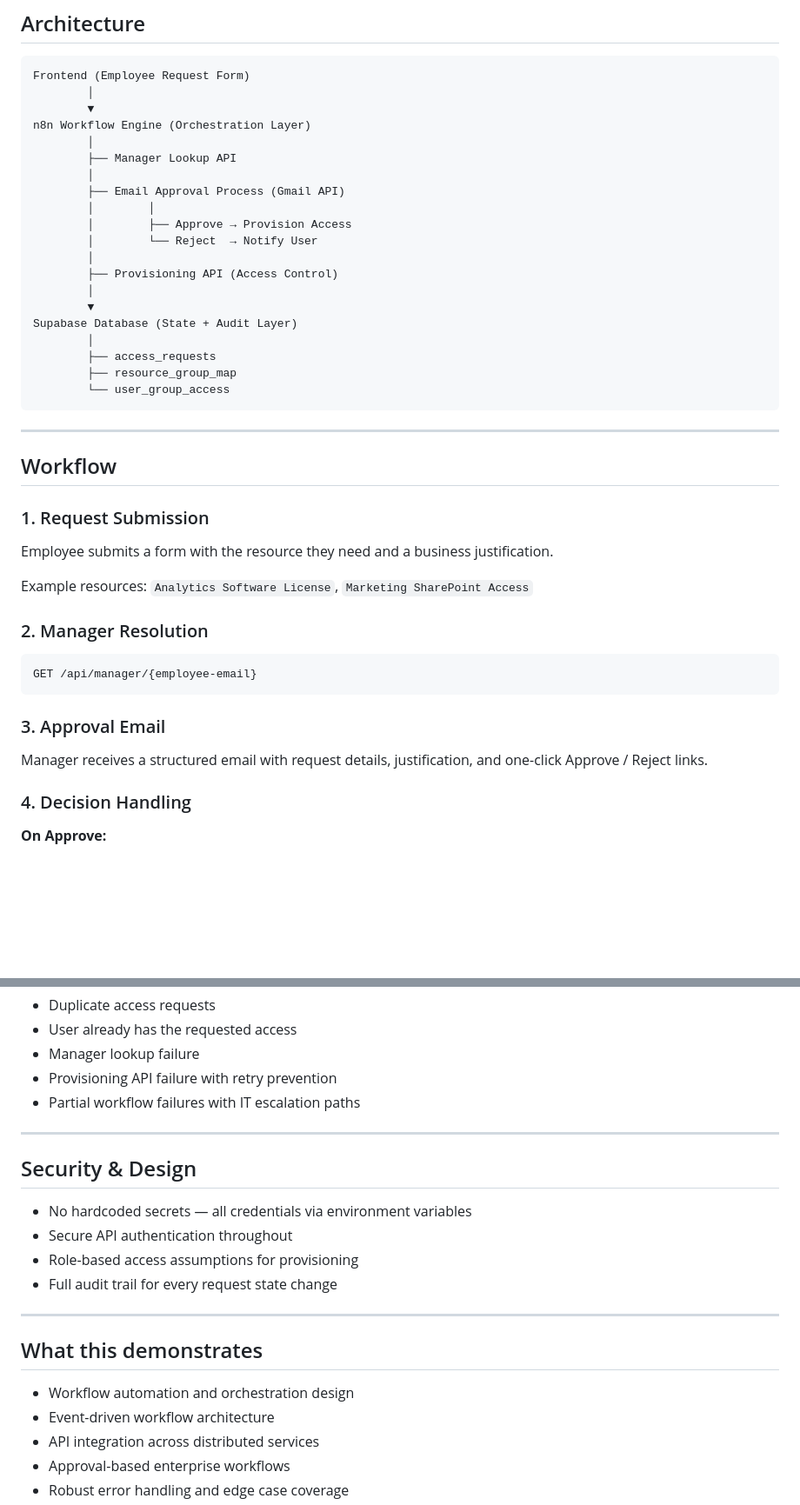
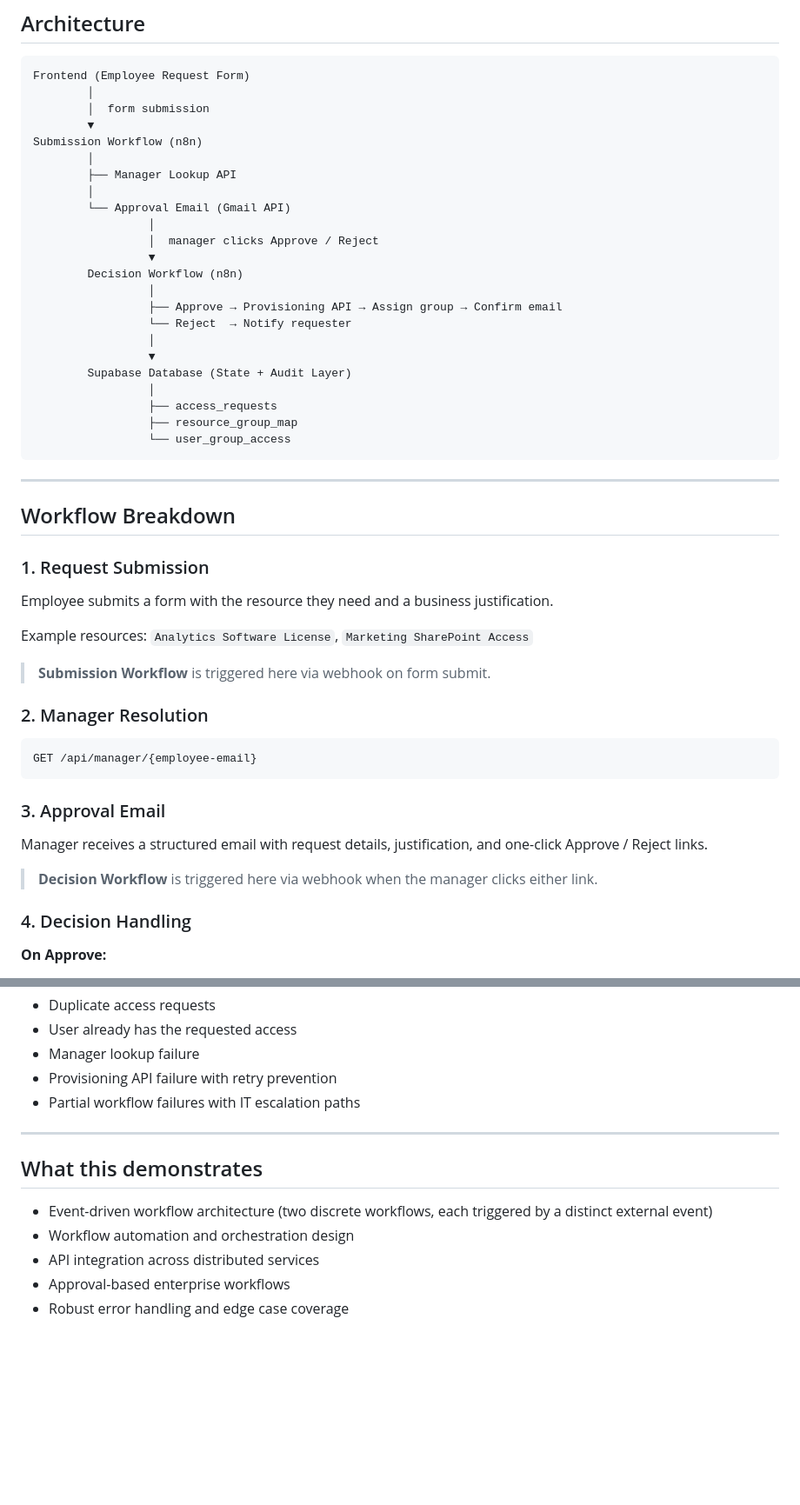
Before and after one commit to jerryn-joy/automated-access-provisioning-workflow, a Markdown page: README.md, 2 parts joined by grey strips. Shown at 87% size. Drawn GitHub-style; blank space fills up the shorter version.

````diff
--- a/README.md
+++ b/README.md
@@ -51,35 +80,40 @@ In most organizations, access provisioning is still manual — ticket-based, IT-
 ```
 Frontend (Employee Request Form)
         │
+        │  form submission
         ▼
-n8n Workflow Engine (Orchestration Layer)
+Submission Workflow (n8n)
         │
         ├── Manager Lookup API
         │
-        ├── Email Approval Process (Gmail API)
-        │        │
-        │        ├── Approve → Provision Access
-        │        └── Reject  → Notify User
-        │
-        ├── Provisioning API (Access Control)
-        │
-        ▼
-Supabase Database (State + Audit Layer)
-        │
-        ├── access_requests
-        ├── resource_group_map
-        └── user_group_access
+        └── Approval Email (Gmail API)
+                 │
+                 │  manager clicks Approve / Reject
+                 ▼
+        Decision Workflow (n8n)
+                 │
+                 ├── Approve → Provisioning API → Assign group → Confirm email
+                 └── Reject  → Notify requester
+                 │
+                 ▼
+        Supabase Database (State + Audit Layer)
+                 │
+                 ├── access_requests
+                 ├── resource_group_map
+                 └── user_group_access
 ```
 
 ---
 
-## Workflow
+## Workflow Breakdown
 
 ### 1. Request Submission
 
 Employee submits a form with the resource they need and a business justification.
 
 Example resources: `Analytics Software License`, `Marketing SharePoint Access`
+
+> **Submission Workflow** is triggered here via webhook on form submit.
 
 ### 2. Manager Resolution
 
@@ -90,6 +124,8 @@ GET /api/manager/{employee-email}
 ### 3. Approval Email
 
 Manager receives a structured email with request details, justification, and one-click Approve / Reject links.
+
+> **Decision Workflow** is triggered here via webhook when the manager clicks either link.
 
 ### 4. Decision Handling
 
@@ -134,19 +170,10 @@ If provisioning fails, the workflow flags the request, notifies IT, alerts the u
 
 ---
 
-## Security & Design
-
-- No hardcoded secrets — all credentials via environment variables
-- Secure API authentication throughout
-- Role-based access assumptions for provisioning
-- Full audit trail for every request state change
-
----
-
 ## What this demonstrates
 
+- Event-driven workflow architecture (two discrete workflows, each triggered by a distinct external event)
 - Workflow automation and orchestration design
-- Event-driven workflow architecture
 - API integration across distributed services
 - Approval-based enterprise workflows
 - Robust error handling and edge case coverage
````
Also changed, not shown: other parts of README.md (+32 -3 lines).
